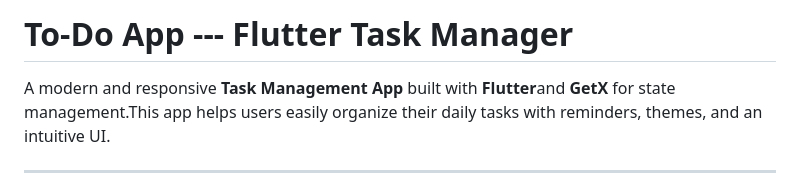
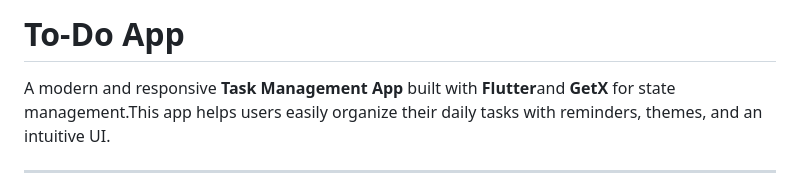
Before and after one commit to Mazen-ibrahim/Flutter-Projects, a Markdown page: todo/README.md, the part around the change. Drawn GitHub-style.

Commit message:
Revise README title for To-Do App
Updated the title of the README for clarity.

```diff
--- a/todo/README.md
+++ b/todo/README.md
@@ -1,4 +1,4 @@
-# To-Do App --- Flutter Task Manager
+# To-Do App
 
 A modern and responsive **Task Management App** built with **Flutter**and **GetX** for state management.This app helps users easily organize their daily tasks with reminders, themes, and an intuitive UI.
 
```
